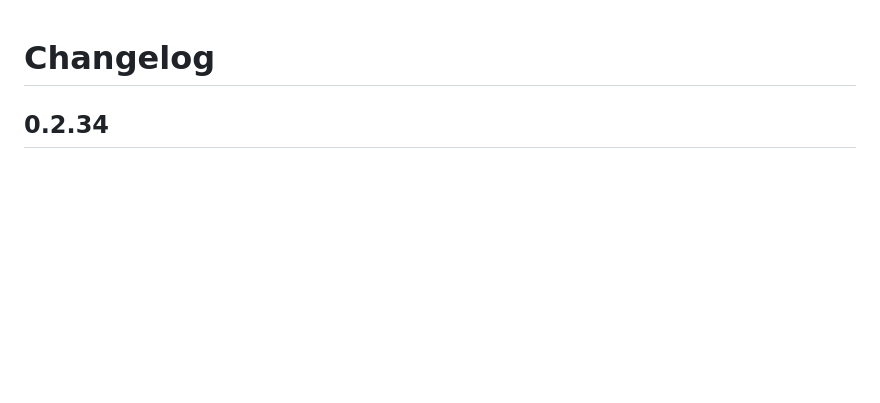
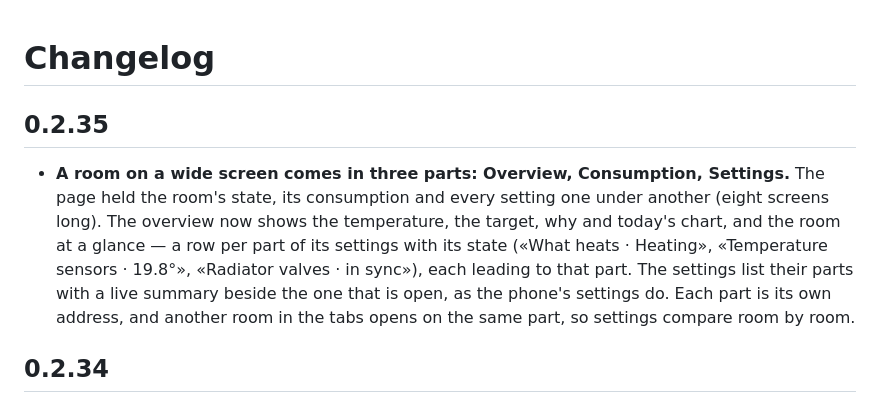
Before and after one commit to RobinCK/klimo, a Markdown page: klimo/CHANGELOG.md, the part around the change. Rendered like a GitHub page; blank space fills up the shorter version.

```diff
--- a/klimo/CHANGELOG.md
+++ b/klimo/CHANGELOG.md
@@ -1,4 +1,14 @@
 # Changelog
+
+## 0.2.35
+
+- **A room on a wide screen comes in three parts: Overview, Consumption, Settings.** The page held the
+  room's state, its consumption and every setting one under another (eight screens long). The
+  overview now shows the temperature, the target, why and today's chart, and the room at a glance — a
+  row per part of its settings with its state («What heats · Heating», «Temperature sensors · 19.8°»,
+  «Radiator valves · in sync»), each leading to that part. The settings list their parts with a live
+  summary beside the one that is open, as the phone's settings do. Each part is its own address, and
+  another room in the tabs opens on the same part, so settings compare room by room.
 
 ## 0.2.34
 
```
Also changed, not shown: README.md (+6 -5 lines), klimo/DOCS.md (+7 -1 lines), docs/screenshots/room-settings.png, docs/screenshots/room.png, 15 other files.
